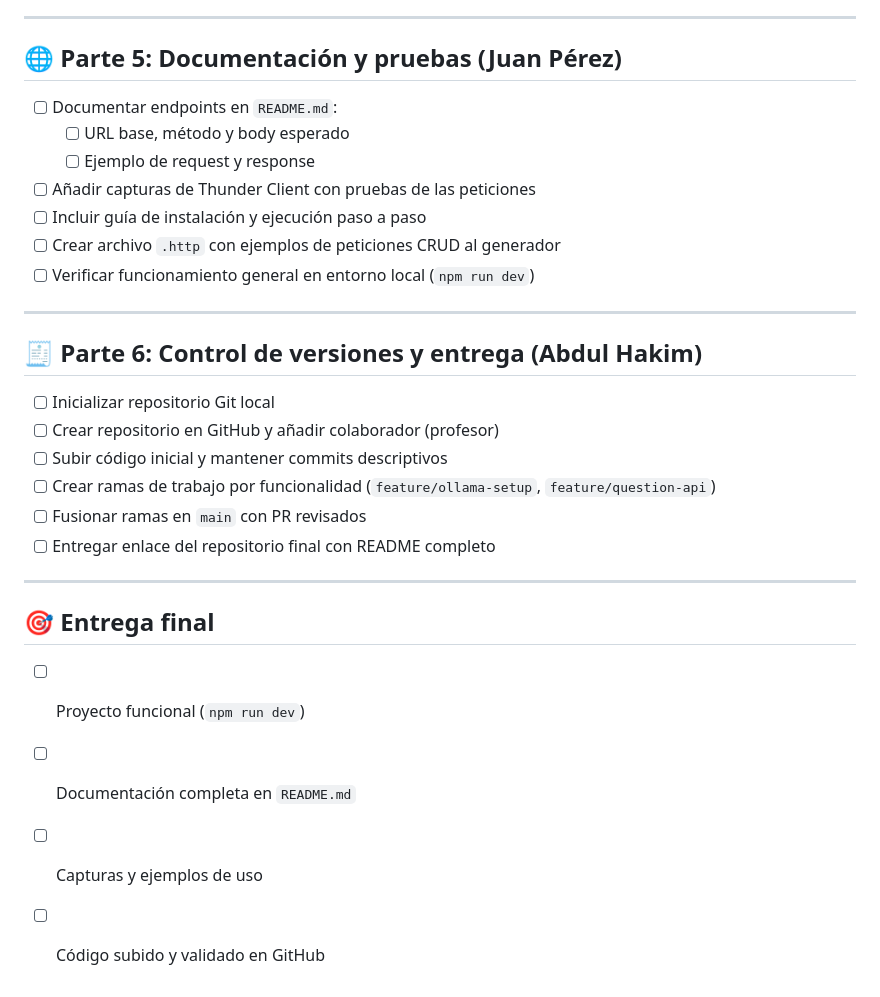
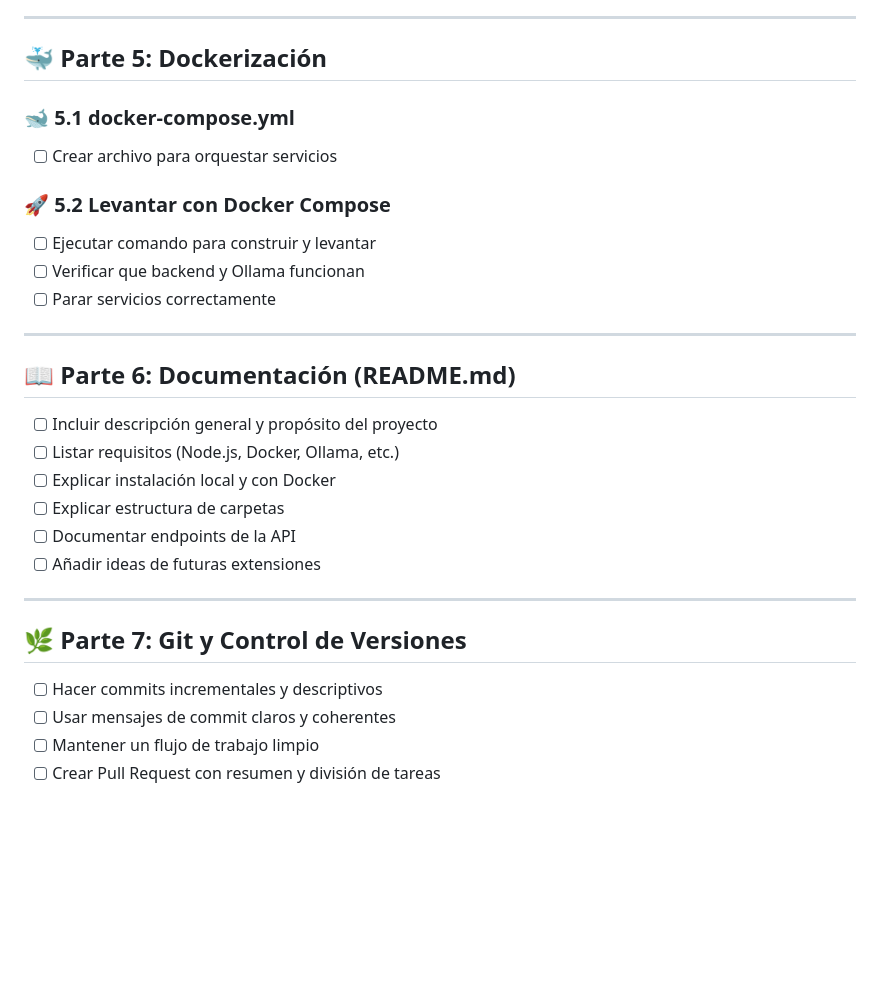
Before and after one commit to Abdul222002/agentes_ia_25_26, a Markdown page: generador-preguntas-ia-AH_JP/checklist.md, the part around one of its changes. GitHub-like rendering; blank space fills up the shorter version.

```diff
--- a/generador-preguntas-ia-AH_JP/checklist.md
+++ b/generador-preguntas-ia-AH_JP/checklist.md
@@ -68,32 +122,32 @@
 
 ---
 
-## 🌐 Parte 5: Documentación y pruebas (Juan Pérez)
+## 🐳 Parte 5: Dockerización
 
-- [ ] Documentar endpoints en `README.md`:
-  - [ ] URL base, método y body esperado
-  - [ ] Ejemplo de request y response
-- [ ] Añadir capturas de Thunder Client con pruebas de las peticiones
-- [ ] Incluir guía de instalación y ejecución paso a paso
-- [ ] Crear archivo `.http` con ejemplos de peticiones CRUD al generador
-- [ ] Verificar funcionamiento general en entorno local (`npm run dev`)
+### 🐋 5.1 docker-compose.yml
+- [ ] Crear archivo para orquestar servicios
+
+### 🚀 5.2 Levantar con Docker Compose
+- [ ] Ejecutar comando para construir y levantar
+- [ ] Verificar que backend y Ollama funcionan
+- [ ] Parar servicios correctamente
 
 ---
 
-## 🧾 Parte 6: Control de versiones y entrega (Abdul Hakim)
+## 📖 Parte 6: Documentación (README.md)
 
-- [ ] Inicializar repositorio Git local
-- [ ] Crear repositorio en GitHub y añadir colaborador (profesor)
-- [ ] Subir código inicial y mantener commits descriptivos
-- [ ] Crear ramas de trabajo por funcionalidad (`feature/ollama-setup`, `feature/question-api`)
-- [ ] Fusionar ramas en `main` con PR revisados
-- [ ] Entregar enlace del repositorio final con README completo
+- [ ] Incluir descripción general y propósito del proyecto
+- [ ] Listar requisitos (Node.js, Docker, Ollama, etc.)
+- [ ] Explicar instalación local y con Docker
+- [ ] Explicar estructura de carpetas
+- [ ] Documentar endpoints de la API
+- [ ] Añadir ideas de futuras extensiones
 
 ---
 
-## 🎯 Entrega final
+## 🌿 Parte 7: Git y Control de Versiones
 
-- [ ] Proyecto funcional (`npm run dev`)
-- [ ] Documentación completa en `README.md`
-- [ ] Capturas y ejemplos de uso
-- [ ] Código subido y validado en GitHub
+- [ ] Hacer commits incrementales y descriptivos
+- [ ] Usar mensajes de commit claros y coherentes
+- [ ] Mantener un flujo de trabajo limpio
+- [ ] Crear Pull Request con resumen y división de tareas
```
Also changed, not shown: other parts of generador-preguntas-ia-AH_JP/checklist.md (+107 -53 lines).
